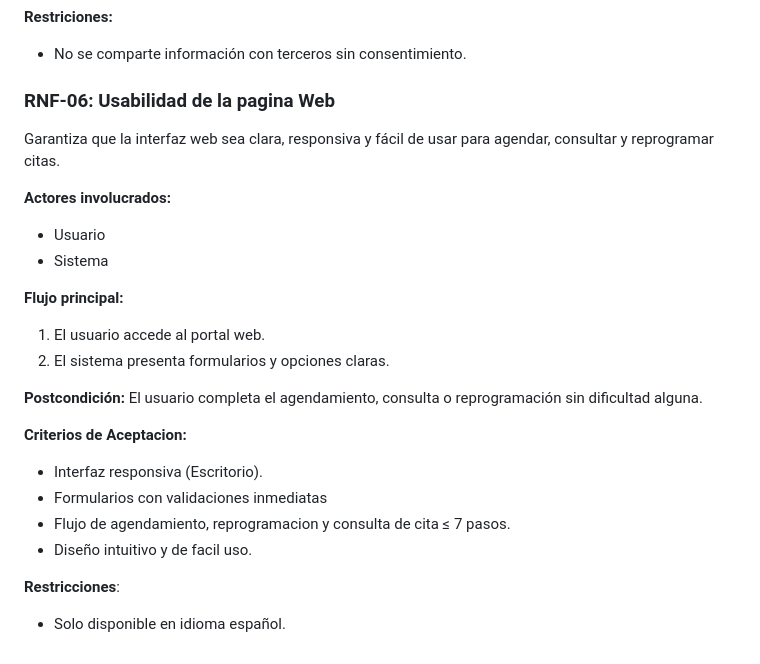
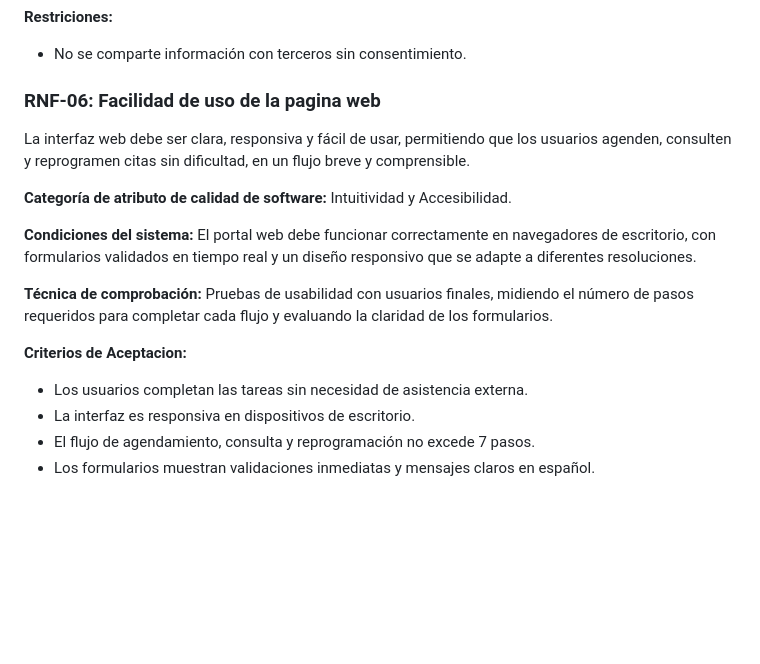
Before and after one commit to Leonardo-Lomas/Proyecto_Software, a Markdown page: Documentacion tecnica/Documentos/DOC-Requisitos.md, the part around the change. Rendered like a GitHub page; blank space fills up the shorter version.

Commit message:
issue resolve #47 (#52)

```diff
--- a/Documentacion tecnica/Documentos/DOC-Requisitos.md
+++ b/Documentacion tecnica/Documentos/DOC-Requisitos.md
@@ -428,24 +428,17 @@ Protege la información personal de los usuarios mediante cifrado, control de ac
 **Restriciones:**
 - No se comparte información con terceros sin consentimiento.
 
-### **RNF-06: Usabilidad de la pagina Web**
-Garantiza que la interfaz web sea clara, responsiva y fácil de usar para agendar, consultar y reprogramar citas.
+### **RNF-06: Facilidad de uso de la pagina web**
+La interfaz web debe ser clara, responsiva y fácil de usar, permitiendo que los usuarios agenden, consulten y reprogramen citas sin dificultad, en un flujo breve y comprensible.
 
-**Actores involucrados:**
-- Usuario
-- Sistema
+**Categoría de atributo de calidad de software:** Intuitividad y Accesibilidad.
 
-**Flujo principal:**
-1. El usuario accede al portal web.
-2. El sistema presenta formularios y opciones claras.
+**Condiciones del sistema:** El portal web debe funcionar correctamente en navegadores de escritorio, con formularios validados en tiempo real y un diseño responsivo que se adapte a diferentes resoluciones.
 
-**Postcondición:** El usuario completa el agendamiento, consulta o reprogramación sin dificultad alguna.
+**Técnica de comprobación:** Pruebas de usabilidad con usuarios finales, midiendo el número de pasos requeridos para completar cada flujo y evaluando la claridad de los formularios.
 
 **Criterios de Aceptacion:**
-- Interfaz responsiva (Escritorio).
-- Formularios con validaciones inmediatas
-- Flujo de agendamiento, reprogramacion y consulta de cita ≤ 7 pasos.
-- Diseño intuitivo y de facil uso.
-
-**Restricciones**:
-- Solo disponible en idioma español.
+- Los usuarios completan las tareas sin necesidad de asistencia externa.
+- La interfaz es responsiva en dispositivos de escritorio.
+- El flujo de agendamiento, consulta y reprogramación no excede 7 pasos.
+- Los formularios muestran validaciones inmediatas y mensajes claros en español.
```
